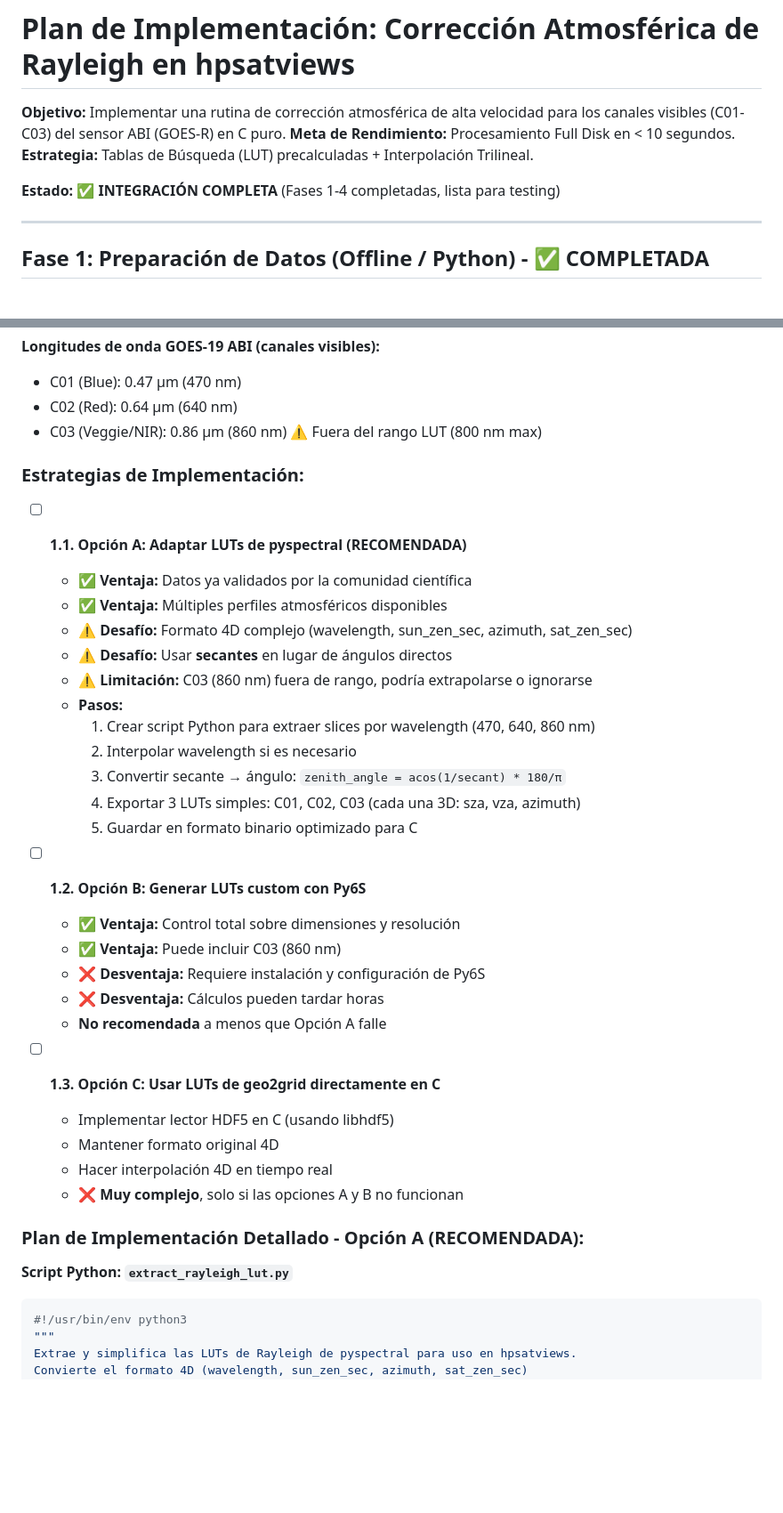
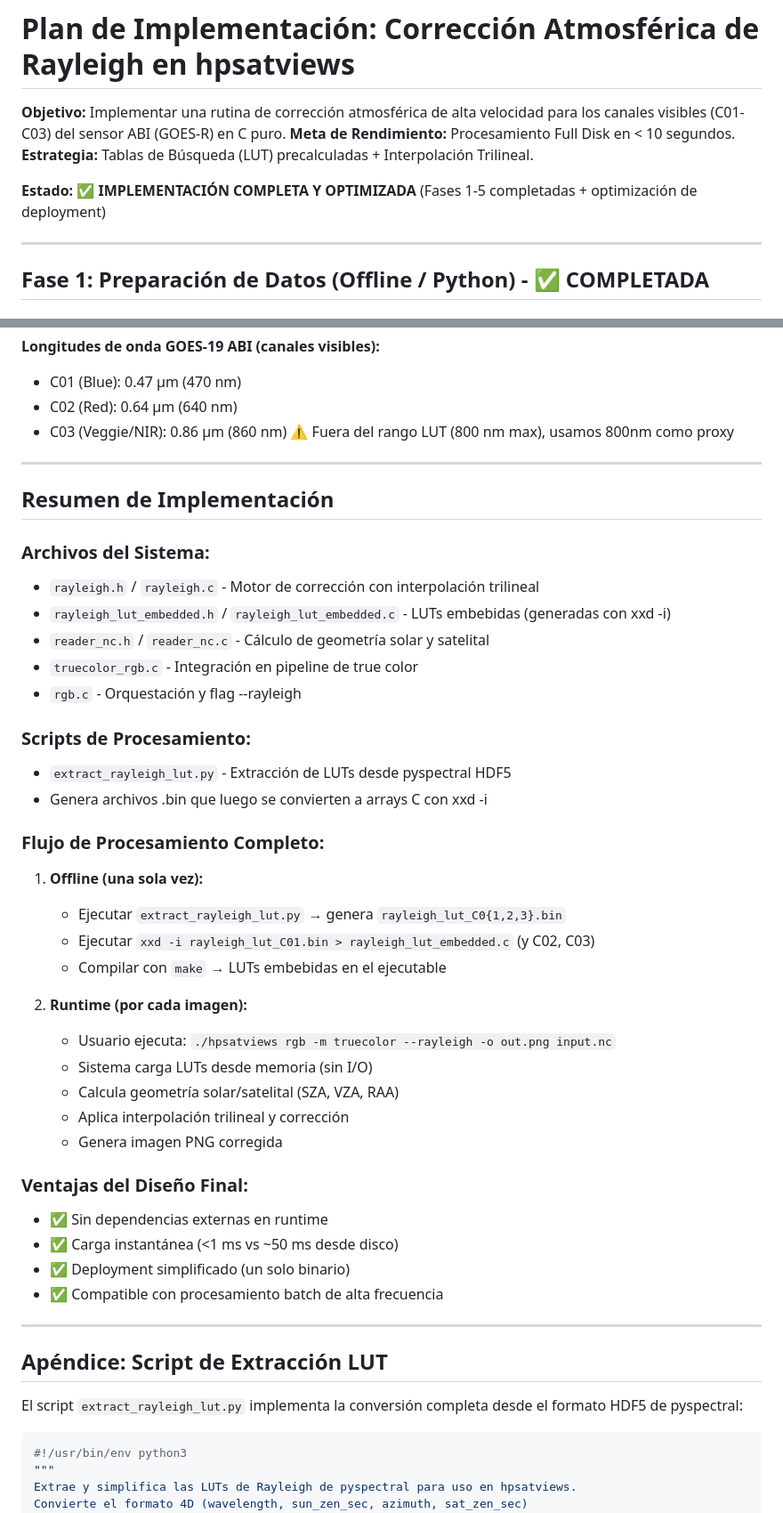
Before and after one commit to asierra/hpsatviews, a Markdown page: plan_rayleigh.md, 2 parts joined by grey strips. Shown at 89% size. Rendered like a GitHub page; blank space fills up the shorter version.

Commit message:
Actualizado plan Rayleigh

````diff
--- a/plan_rayleigh.md
+++ b/plan_rayleigh.md
@@ -4,7 +4,7 @@
 **Meta de Rendimiento:** Procesamiento Full Disk en < 10 segundos.
 **Estrategia:** Tablas de Búsqueda (LUT) precalculadas + Interpolación Trilineal.
 
-**Estado:** ✅ **INTEGRACIÓN COMPLETA** (Fases 1-4 completadas, lista para testing)
+**Estado:** ✅ **IMPLEMENTACIÓN COMPLETA Y OPTIMIZADA** (Fases 1-5 completadas + optimización de deployment)
 
 ---
 
@@ -148,39 +205,48 @@ Tamaño total del cubo: 81 × 96 × 19 × 9 = ~1.3 millones de valores float
 **Longitudes de onda GOES-19 ABI (canales visibles):**
 - C01 (Blue): 0.47 µm (470 nm)
 - C02 (Red): 0.64 µm (640 nm)
-- C03 (Veggie/NIR): 0.86 µm (860 nm) ⚠️ Fuera del rango LUT (800 nm max)
+- C03 (Veggie/NIR): 0.86 µm (860 nm) ⚠️ Fuera del rango LUT (800 nm max), usamos 800nm como proxy
 
-### **Estrategias de Implementación:**
+---
 
-- [ ] **1.1. Opción A: Adaptar LUTs de pyspectral (RECOMENDADA)**
-    - ✅ **Ventaja:** Datos ya validados por la comunidad científica
-    - ✅ **Ventaja:** Múltiples perfiles atmosféricos disponibles
-    - ⚠️ **Desafío:** Formato 4D complejo (wavelength, sun_zen_sec, azimuth, sat_zen_sec)
-    - ⚠️ **Desafío:** Usar **secantes** en lugar de ángulos directos
-    - ⚠️ **Limitación:** C03 (860 nm) fuera de rango, podría extrapolarse o ignorarse
-    - **Pasos:**
-        1. Crear script Python para extraer slices por wavelength (470, 640, 860 nm)
-        2. Interpolar wavelength si es necesario
-        3. Convertir secante → ángulo: `zenith_angle = acos(1/secant) * 180/π`
-        4. Exportar 3 LUTs simples: C01, C02, C03 (cada una 3D: sza, vza, azimuth)
-        5. Guardar en formato binario optimizado para C
+## Resumen de Implementación
 
-- [ ] **1.2. Opción B: Generar LUTs custom con Py6S**
-    - ✅ **Ventaja:** Control total sobre dimensiones y resolución
-    - ✅ **Ventaja:** Puede incluir C03 (860 nm)
-    - ❌ **Desventaja:** Requiere instalación y configuración de Py6S
-    - ❌ **Desventaja:** Cálculos pueden tardar horas
-    - **No recomendada** a menos que Opción A falle
+### **Archivos del Sistema:**
+- `rayleigh.h` / `rayleigh.c` - Motor de corrección con interpolación trilineal
+- `rayleigh_lut_embedded.h` / `rayleigh_lut_embedded.c` - LUTs embebidas (generadas con xxd -i)
+- `reader_nc.h` / `reader_nc.c` - Cálculo de geometría solar y satelital
+- `truecolor_rgb.c` - Integración en pipeline de true color
+- `rgb.c` - Orquestación y flag --rayleigh
 
-- [ ] **1.3. Opción C: Usar LUTs de geo2grid directamente en C**
-    - Implementar lector HDF5 en C (usando libhdf5)
-    - Mantener formato original 4D
-    - Hacer interpolación 4D en tiempo real
-    - ❌ **Muy complejo**, solo si las opciones A y B no funcionan
+### **Scripts de Procesamiento:**
+- `extract_rayleigh_lut.py` - Extracción de LUTs desde pyspectral HDF5
+- Genera archivos .bin que luego se convierten a arrays C con xxd -i
 
-### **Plan de Implementación Detallado - Opción A (RECOMENDADA):**
+### **Flujo de Procesamiento Completo:**
 
-**Script Python: `extract_rayleigh_lut.py`**
+1. **Offline (una sola vez):**
+   - Ejecutar `extract_rayleigh_lut.py` → genera `rayleigh_lut_C0{1,2,3}.bin`
+   - Ejecutar `xxd -i rayleigh_lut_C01.bin > rayleigh_lut_embedded.c` (y C02, C03)
+   - Compilar con `make` → LUTs embebidas en el ejecutable
+
+2. **Runtime (por cada imagen):**
+   - Usuario ejecuta: `./hpsatviews rgb -m truecolor --rayleigh -o out.png input.nc`
+   - Sistema carga LUTs desde memoria (sin I/O)
+   - Calcula geometría solar/satelital (SZA, VZA, RAA)
+   - Aplica interpolación trilineal y corrección
+   - Genera imagen PNG corregida
+
+### **Ventajas del Diseño Final:**
+- ✅ Sin dependencias externas en runtime
+- ✅ Carga instantánea (<1 ms vs ~50 ms desde disco)
+- ✅ Deployment simplificado (un solo binario)
+- ✅ Compatible con procesamiento batch de alta frecuencia
+
+---
+
+## Apéndice: Script de Extracción LUT
+
+El script `extract_rayleigh_lut.py` implementa la conversión completa desde el formato HDF5 de pyspectral:
 
 ```python
 #!/usr/bin/env python3
````
Also changed, not shown: other parts of plan_rayleigh.md (+60 -3 lines).
